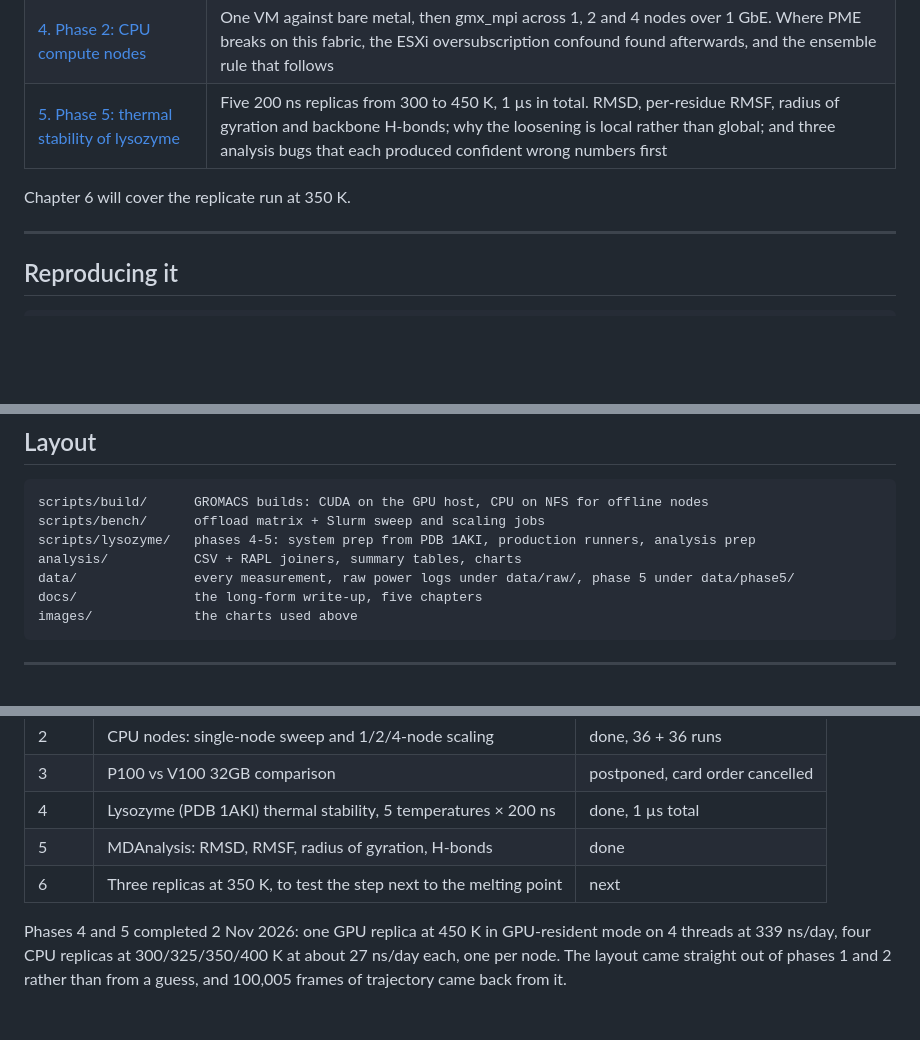
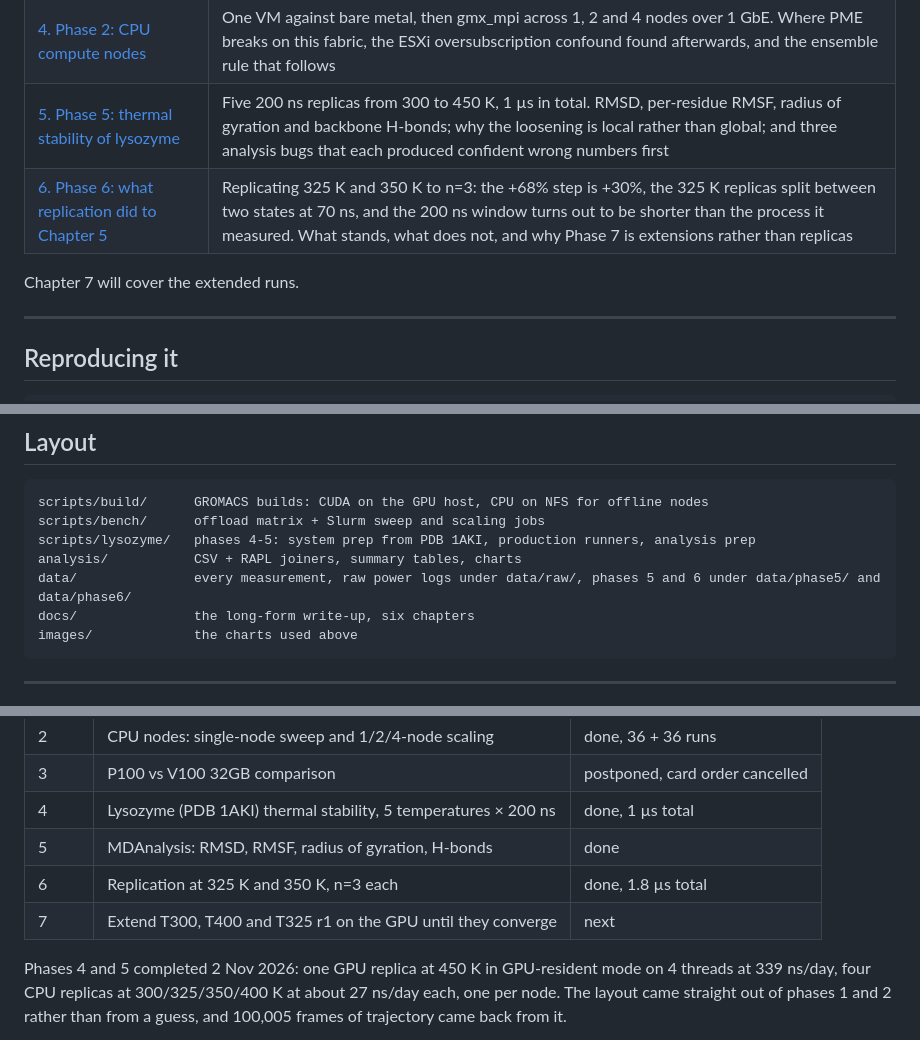
Before and after one commit to maltsev-andrey/gromacs-hpc-cluster, a Markdown page: README.md, 3 parts joined by grey strips. Drawn GitHub-style; blank space fills up the shorter version.

````diff
--- a/README.md
+++ b/README.md
@@ -138,8 +169,9 @@ The README is the summary. The chapters are the working record: method, every nu
 | [3. Phase 1: GPU offload benchmarks](docs/03-phase1-gpu-benchmarks.md) | The P100 baseline on benchMEM and ADH at every offload level and 4 to 16 threads, energy per simulated nanosecond from RAPL plus board power, the fixed-grid control series, and how four disturbed runs were traced to their cause |
 | [4. Phase 2: CPU compute nodes](docs/04-phase2-cpu-nodes.md) | One VM against bare metal, then gmx_mpi across 1, 2 and 4 nodes over 1 GbE. Where PME breaks on this fabric, the ESXi oversubscription confound found afterwards, and the ensemble rule that follows |
 | [5. Phase 5: thermal stability of lysozyme](docs/05-phase5-thermal-stability.md) | Five 200 ns replicas from 300 to 450 K, 1 µs in total. RMSD, per-residue RMSF, radius of gyration and backbone H-bonds; why the loosening is local rather than global; and three analysis bugs that each produced confident wrong numbers first |
+| [6. Phase 6: what replication did to Chapter 5](docs/06-phase6-replication.md) | Replicating 325 K and 350 K to n=3: the +68% step is +30%, the 325 K replicas split between two states at 70 ns, and the 200 ns window turns out to be shorter than the process it measured. What stands, what does not, and why Phase 7 is extensions rather than replicas |
 
-Chapter 6 will cover the replicate run at 350 K.
+Chapter 7 will cover the extended runs.
 
 ---
 
@@ -190,8 +222,8 @@ scripts/build/      GROMACS builds: CUDA on the GPU host, CPU on NFS for offline
 scripts/bench/      offload matrix + Slurm sweep and scaling jobs
 scripts/lysozyme/   phases 4-5: system prep from PDB 1AKI, production runners, analysis prep
 analysis/           CSV + RAPL joiners, summary tables, charts
-data/               every measurement, raw power logs under data/raw/, phase 5 under data/phase5/
-docs/               the long-form write-up, five chapters
+data/               every measurement, raw power logs under data/raw/, phases 5 and 6 under data/phase5/ and data/phase6/
+docs/               the long-form write-up, six chapters
 images/             the charts used above
 ```
 
@@ -207,7 +239,8 @@ images/             the charts used above
 | 3 | P100 vs V100 32GB comparison | postponed, card order cancelled |
 | 4 | Lysozyme (PDB 1AKI) thermal stability, 5 temperatures × 200 ns | done, 1 µs total |
 | 5 | MDAnalysis: RMSD, RMSF, radius of gyration, H-bonds | done |
-| 6 | Three replicas at 350 K, to test the step next to the melting point | next |
+| 6 | Replication at 325 K and 350 K, n=3 each | done, 1.8 µs total |
+| 7 | Extend T300, T400 and T325 r1 on the GPU until they converge | next |
 
 Phases 4 and 5 completed 2 Nov 2026: one GPU replica at 450 K in GPU-resident mode on 4 threads at 339 ns/day, four CPU replicas at 300/325/350/400 K at about 27 ns/day each, one per node. The layout came straight out of phases 1 and 2 rather than from a guess, and 100,005 frames of trajectory came back from it.
 
````
Also changed, not shown: other parts of README.md (+33 -2 lines), docs/05-phase5-thermal-stability.md (+8 -0 lines), docs/06-phase6-replication.md (added, +104 -0 lines), images/phase6_replication.png (added), 7 other files.
